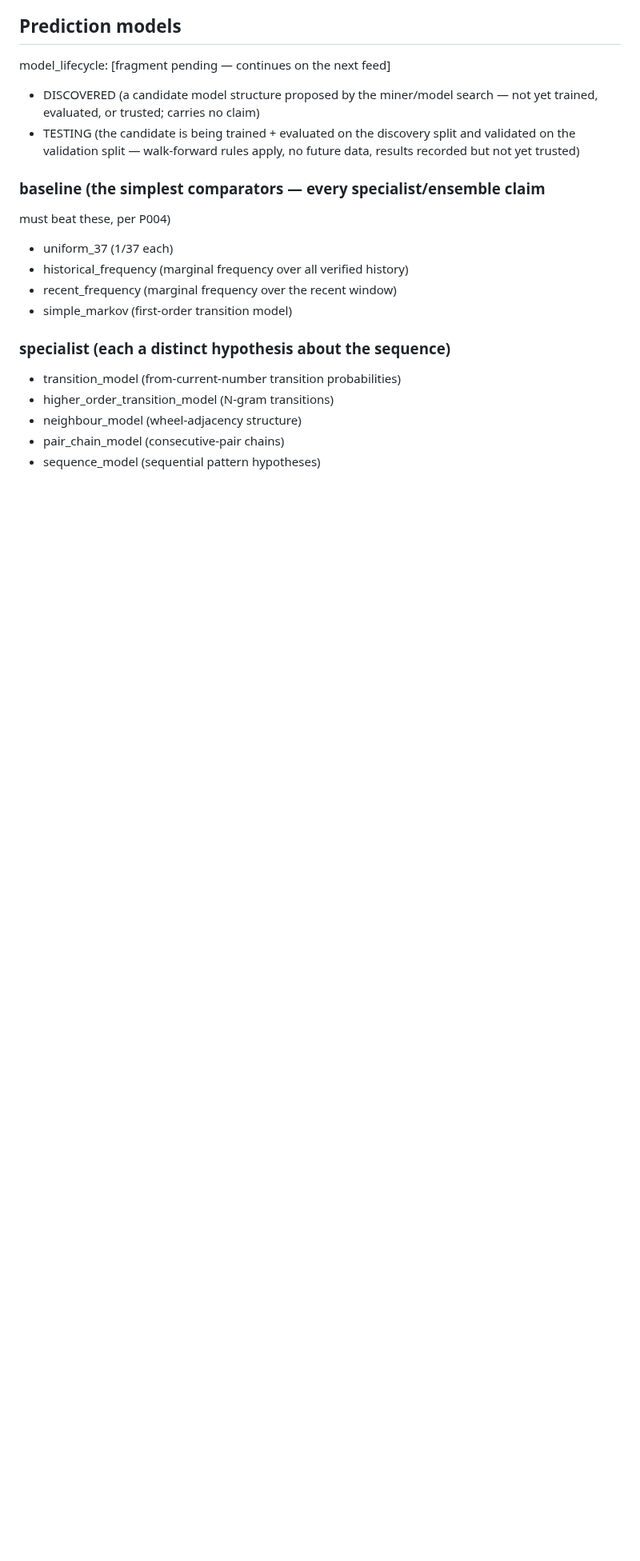
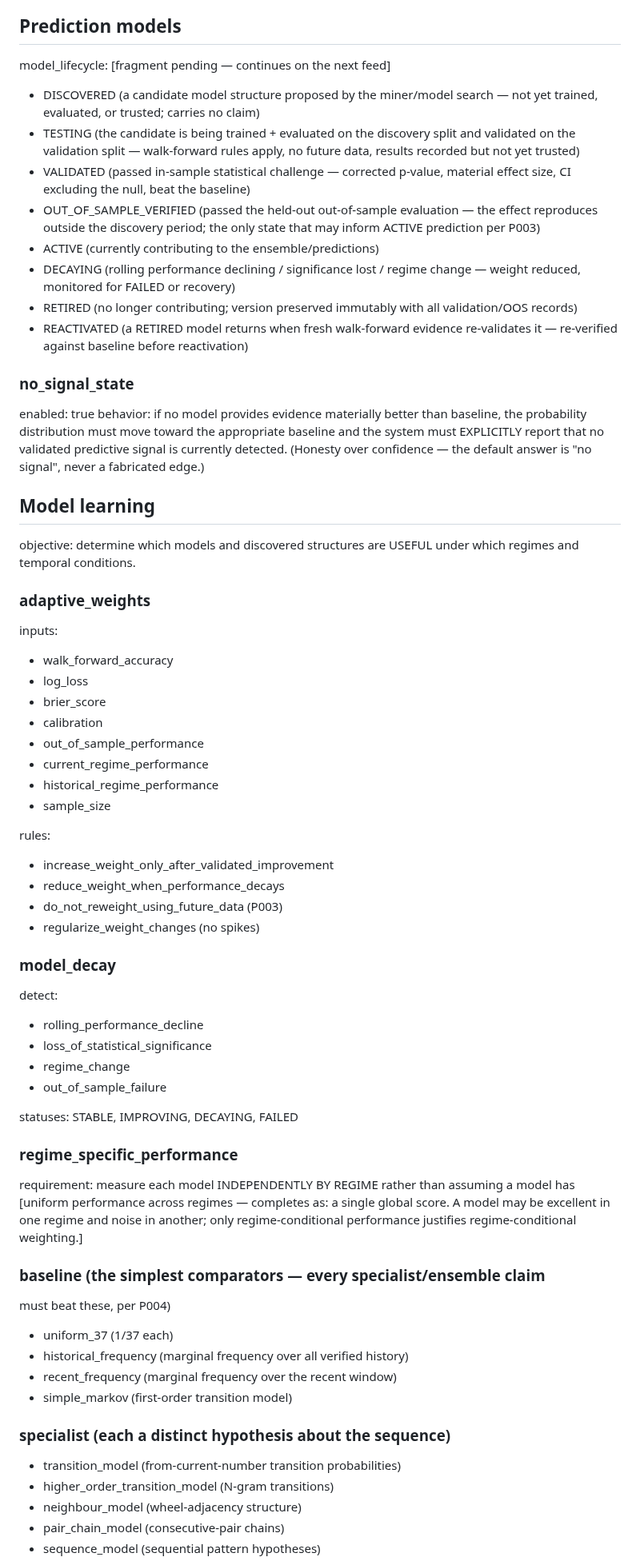
Before and after one commit to abwarren/RoulCollector448, a Markdown page: docs/deep-pattern-mining-spec.md, the part around the change. Shown at 80% size. GitHub-like rendering; blank space fills up the shorter version.

Commit message:
docs: model lifecycle complete + no_signal + model learning + decay + regime-specific
model_lifecycle full (DISCOVERED->TESTING->VALIDATED->OUT_OF_SAMPLE_
VERIFIED->ACTIVE->DECAYING->RETIRED->REACTIVATED; only OOS-verified may
inform prediction); no_signal_state (default to baseline distribution +
explicit 'no validated signal' report when nothing beats baseline);
model_learning with adaptive_weights (8 inputs, 4 rules incl. no future
reweighting + regularization); model_decay (4 detectors, STABLE/IMPROVING/
DECAYING/FAILED); regime_specific_performance (per-regime measurement, not
a single global score; fragment completed per the obvious intent).

```diff
--- a/docs/deep-pattern-mining-spec.md
+++ b/docs/deep-pattern-mining-spec.md
@@ -172,6 +172,64 @@ model_lifecycle: [fragment pending — continues on the next feed]
 - TESTING (the candidate is being trained + evaluated on the discovery
   split and validated on the validation split — walk-forward rules apply,
   no future data, results recorded but not yet trusted)
+- VALIDATED (passed in-sample statistical challenge — corrected p-value,
+  material effect size, CI excluding the null, beat the baseline)
+- OUT_OF_SAMPLE_VERIFIED (passed the held-out out-of-sample evaluation —
+  the effect reproduces outside the discovery period; the only state that
+  may inform ACTIVE prediction per P003)
+- ACTIVE (currently contributing to the ensemble/predictions)
+- DECAYING (rolling performance declining / significance lost / regime
+  change — weight reduced, monitored for FAILED or recovery)
+- RETIRED (no longer contributing; version preserved immutably with all
+  validation/OOS records)
+- REACTIVATED (a RETIRED model returns when fresh walk-forward evidence
+  re-validates it — re-verified against baseline before reactivation)
+
+### no_signal_state
+enabled: true
+behavior: if no model provides evidence materially better than baseline,
+the probability distribution must move toward the appropriate baseline
+and the system must EXPLICITLY report that no validated predictive signal
+is currently detected. (Honesty over confidence — the default answer is
+"no signal", never a fabricated edge.)
+
+## Model learning
+
+objective: determine which models and discovered structures are USEFUL
+under which regimes and temporal conditions.
+
+### adaptive_weights
+inputs:
+- walk_forward_accuracy
+- log_loss
+- brier_score
+- calibration
+- out_of_sample_performance
+- current_regime_performance
+- historical_regime_performance
+- sample_size
+
+rules:
+- increase_weight_only_after_validated_improvement
+- reduce_weight_when_performance_decays
+- do_not_reweight_using_future_data (P003)
+- regularize_weight_changes (no spikes)
+
+### model_decay
+detect:
+- rolling_performance_decline
+- loss_of_statistical_significance
+- regime_change
+- out_of_sample_failure
+
+statuses: STABLE, IMPROVING, DECAYING, FAILED
+
+### regime_specific_performance
+requirement: measure each model INDEPENDENTLY BY REGIME rather than
+assuming a model has [uniform performance across regimes — completes as:
+a single global score. A model may be excellent in one regime and noise in
+another; only regime-conditional performance justifies regime-conditional
+weighting.]
 
 ### baseline (the simplest comparators — every specialist/ensemble claim
 must beat these, per P004)
```
